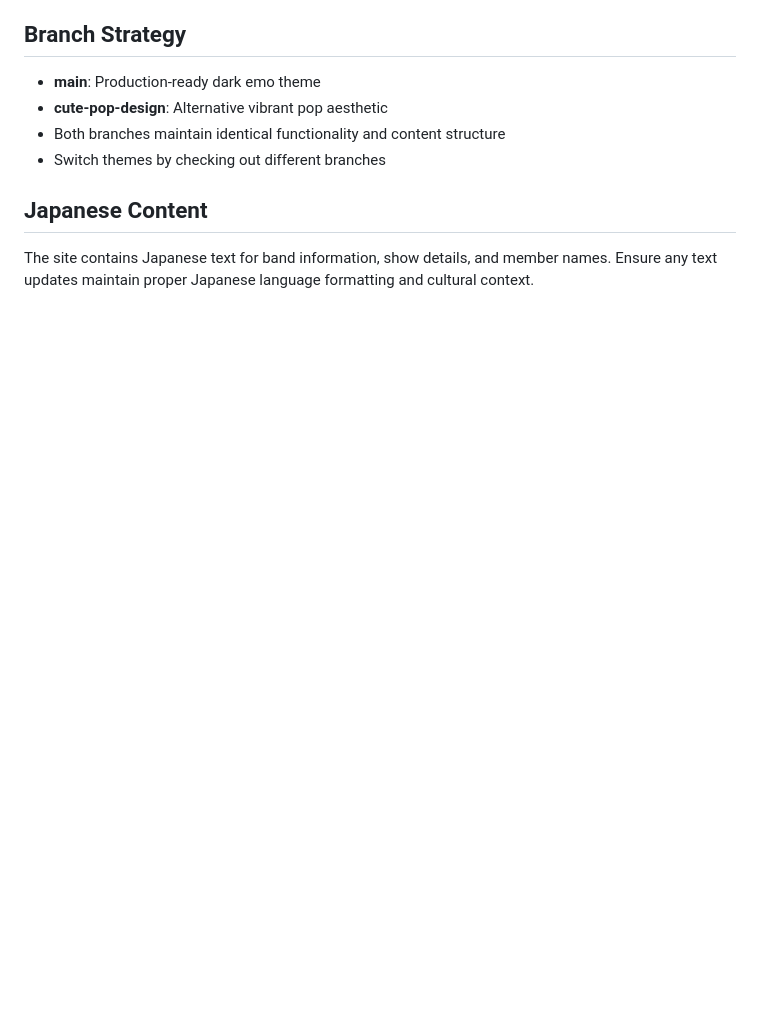
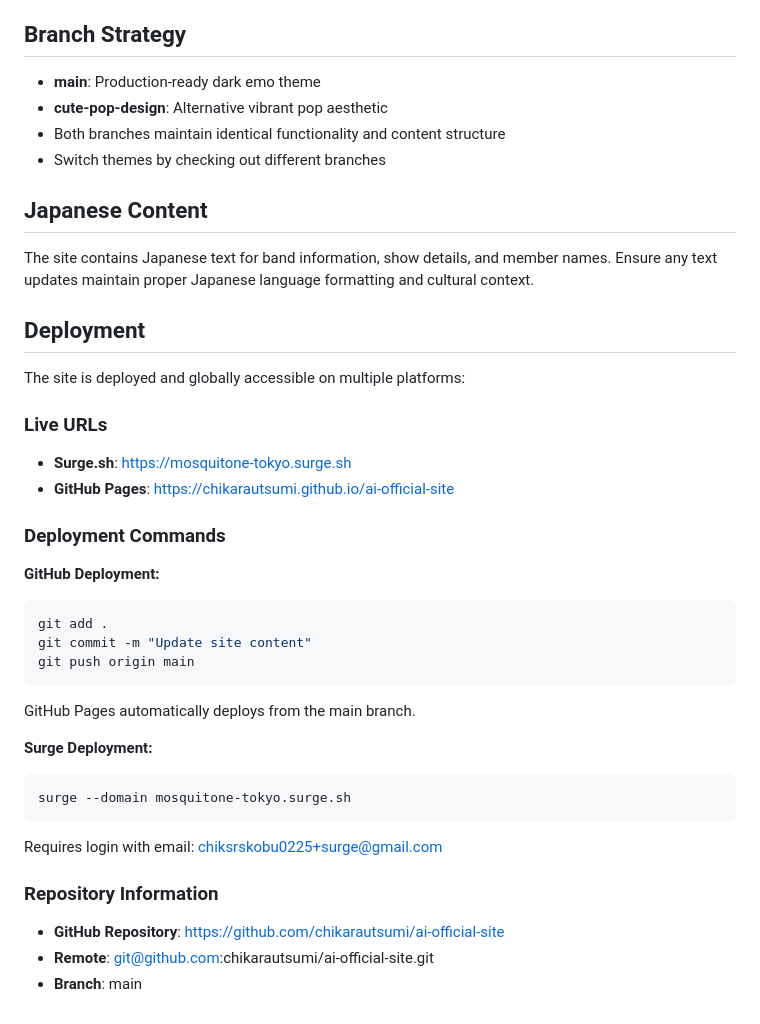
Before and after one commit to chikarautsumi/ai-official-site, a Markdown page: CLAUDE.md, the part around the change. GitHub-like rendering; blank space fills up the shorter version.

Commit message:
Document global deployment setup with live URLs and deployment commands
🤖 Generated with [Claude Code](https://claude.ai/code)

Co-Authored-By: Claude <noreply@anthropic.com>

````diff
--- a/CLAUDE.md
+++ b/CLAUDE.md
@@ -83,3 +83,32 @@ Both themes share the same:
 ## Japanese Content
 
 The site contains Japanese text for band information, show details, and member names. Ensure any text updates maintain proper Japanese language formatting and cultural context.
+
+## Deployment
+
+The site is deployed and globally accessible on multiple platforms:
+
+### Live URLs
+- **Surge.sh**: https://mosquitone-tokyo.surge.sh
+- **GitHub Pages**: https://chikarautsumi.github.io/ai-official-site
+
+### Deployment Commands
+
+**GitHub Deployment:**
+```bash
+git add .
+git commit -m "Update site content"
+git push origin main
+```
+GitHub Pages automatically deploys from the main branch.
+
+**Surge Deployment:**
+```bash
+surge --domain mosquitone-tokyo.surge.sh
+```
+Requires login with email: chiksrskobu0225+surge@gmail.com
+
+### Repository Information
+- **GitHub Repository**: https://github.com/chikarautsumi/ai-official-site
+- **Remote**: git@github.com:chikarautsumi/ai-official-site.git
+- **Branch**: main
````
